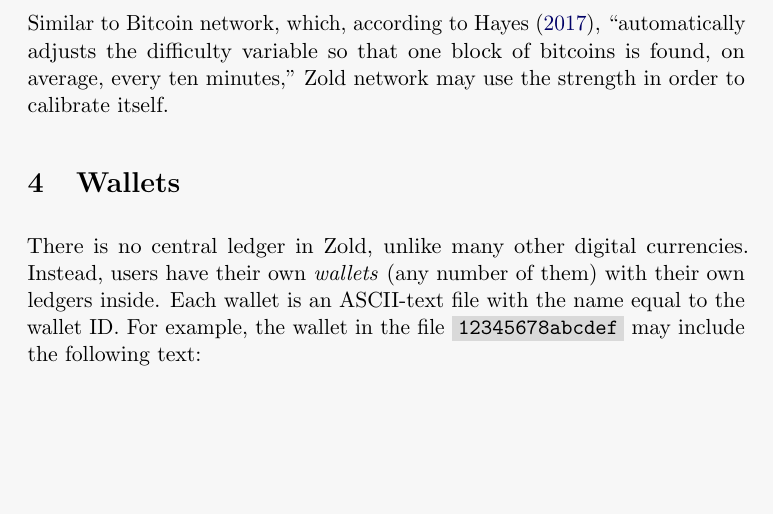
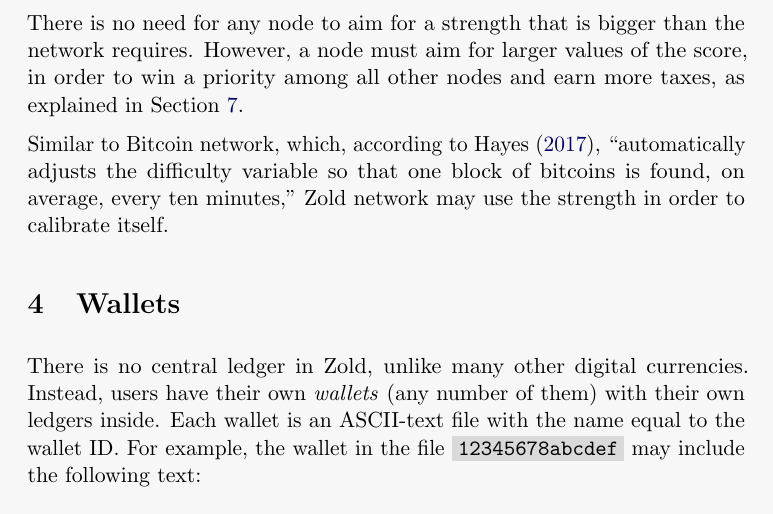
Before and after one commit to zold-io/papers, a LaTeX paper (tex/wp.tex): part of page 7 of 19, cut at the place of the change, the shorter picture padded with empty space. Compiled offline with pdfLaTeX.

Commit message:
#5 strength explained

```diff
--- a/tex/wp.tex
+++ b/tex/wp.tex
@@ -333,6 +333,11 @@ the current time, but not earlier than 24 hours ago. The \emph{strength} of the
 is the amount of trailing zeros in the hash. In the example above the
 strength is six. The larger the strength, the more CPU power it takes to earn
 the score. All nodes in the network must have the same strength of their scores.
+
+There is no need for any node to aim for a strength that is bigger than the network requires.
+However, a node must aim for larger values of the score, in order
+to win a priority among all other nodes and earn more taxes,
+as explained in Section~\ref{sec:taxes}.
 
 Similar to Bitcoin network, which, according to~\textcite{hayes2017},
 ``automatically adjusts the difficulty
```
